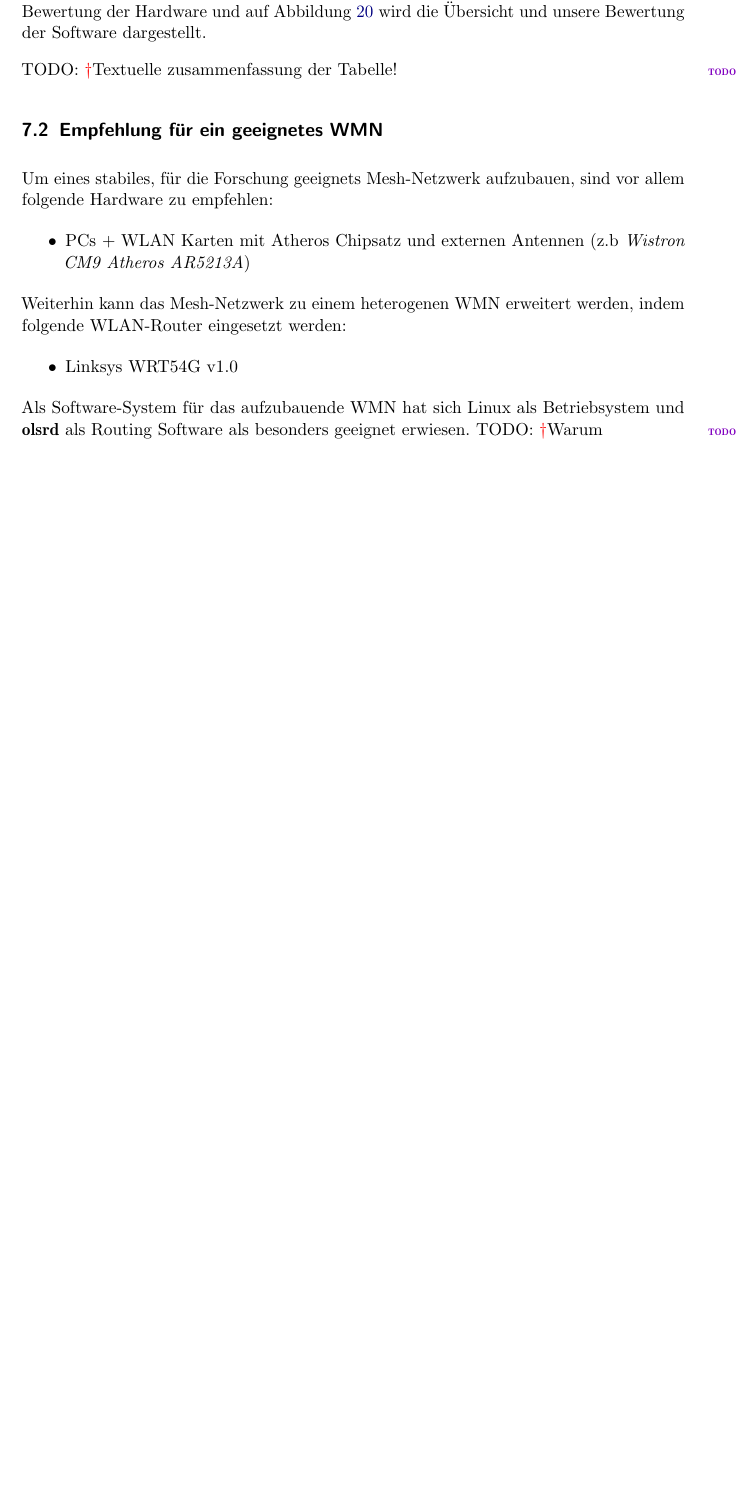
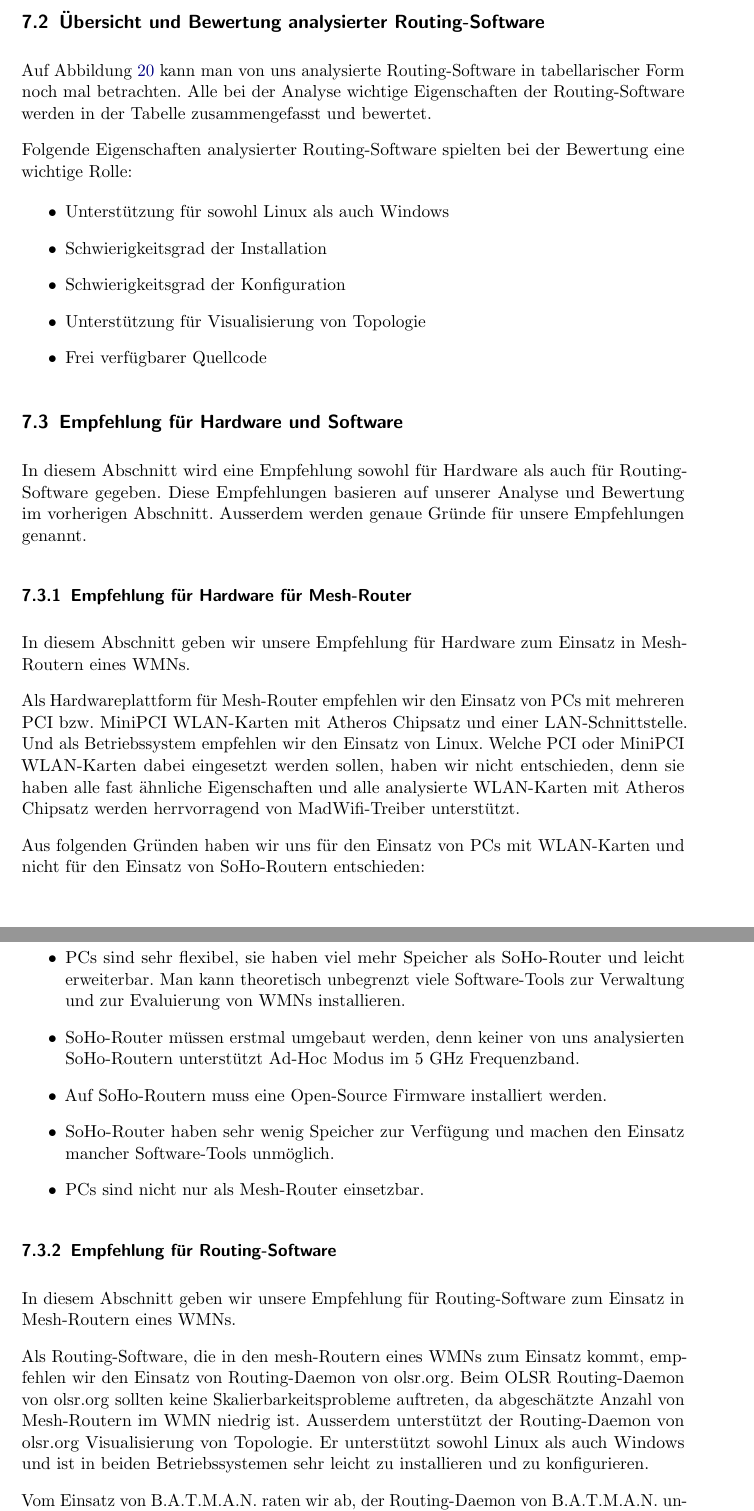
Before and after one commit to BackupTheBerlios/mesh2nexus-svn, a LaTeX document (latex/mesh.tex, which reads latex/Zusammenfassung.tex): part of page 73 of 78 before the commit and two parts of pages 74 and 75 of 80 after it, the two joined at a grey line, cut at the place of the change, the shorter picture padded with empty space. Compiled offline with pdfLaTeX; the source files are stored in an older character set and shown here as Unicode; an older LaTeX class or package is replaced by its successor.

Commit message:
Fazit ueberarbeitet

```diff
--- a/latex/Zusammenfassung.tex
+++ b/latex/Zusammenfassung.tex
@@ -8,5 +11,0 @@ Dieser Abschnitt stellt ein "Ubersicht "uber aktuelle verf"ugbare
-Hardwareplattformen und Systemsoftware f"ur WMN dar. Auf Abbildung
-\ref{fig:"Ubersicht und Bewertung von Hardware}
-wird die "Ubersicht und unsere Bewertung der Hardware und auf
-Abbildung \ref{fig:"Ubersicht und Bewertung von Software} wird
-die "Ubersicht und unsere Bewertung der Software dargestellt.
@@ -65,4 +97,23 @@ Netgear HR314                    & +   & - & -  & -   & +  & +   & -  & + & - \\
+\label{fig:"Ubersicht und Bewertung analysierter Hardware}
 \end{figure}
+
+\subsection{"Ubersicht und Bewertung analysierter Routing-Software}
+
+Auf Abbildung \ref{fig:"Ubersicht und Bewertung analysierter Routing-Software}
+kann man von uns analysierte Routing-Software in tabellarischer Form noch mal
+betrachten. Alle bei der Analyse wichtige Eigenschaften der Routing-Software
+werden in der Tabelle zusammengefasst und bewertet.
+
+Folgende Eigenschaften analysierter Routing-Software spielten bei der Bewertung
+eine wichtige Rolle:
+
+\begin{itemize}
+\item Unterst"utzung f"ur sowohl Linux als auch Windows
+\item Schwierigkeitsgrad der Installation
+\item Schwierigkeitsgrad der Konfiguration
+\item Unterst"utzung f"ur Visualisierung von Topologie
+\item Frei verf"ugbarer Quellcode
+\end{itemize}
 
 \begin{figure}[h]
 \begin{center}
@@ -85,29 +136,58 @@ Meshcom      & +   & + & - & +  & -\\
 \hline
 \end{tabular}
 \end{center}
-\caption{"Ubersicht und Bewertung von Software}
-\label{fig:"Ubersicht und Bewertung von Software}
+\caption{"Ubersicht und Bewertung analysierter Routing-Software}
+\label{fig:"Ubersicht und Bewertung analysierter Routing-Software}
 \end{figure}
 
-TODO: \todo{Textuelle zusammenfassung der Tabelle!}
+\subsection{Empfehlung f"ur Hardware und Software}
 
-\subsection{Empfehlung f"ur ein geeignetes WMN}
+In diesem Abschnitt wird eine Empfehlung sowohl f"ur Hardware als auch
+f"ur Routing-Software gegeben. Diese Empfehlungen basieren auf unserer
+Analyse und Bewertung im vorherigen Abschnitt. Ausserdem werden genaue Gr"unde
+f"ur unsere Empfehlungen genannt.
 
-Um eines stabiles, f"ur die Forschung geeignets Mesh-Netzwerk aufzubauen,
-sind vor allem folgende Hardware zu empfehlen:
+\subsubsection{Empfehlung f"ur Hardware f"ur Mesh-Router}
+
+In diesem Abschnitt geben wir unsere Empfehlung f"ur Hardware zum Einsatz in
+Mesh-Routern eines WMNs.
+
+Als Hardwareplattform f"ur Mesh-Router empfehlen wir den Einsatz von PCs mit
+mehreren PCI bzw. MiniPCI WLAN-Karten mit Atheros Chipsatz und einer
+LAN-Schnittstelle. Und als Betriebssystem empfehlen wir den Einsatz von Linux.
+Welche PCI oder MiniPCI WLAN-Karten dabei eingesetzt werden sollen, haben wir
+nicht entschieden, denn sie haben alle fast "ahnliche Eigenschaften
+und alle analysierte WLAN-Karten mit Atheros Chipsatz werden herrvorragend
+von MadWifi-Treiber unterst"utzt.
+
+Aus folgenden Gr"unden haben wir uns f"ur den Einsatz von PCs mit
+WLAN-Karten und nicht f"ur den Einsatz von SoHo-Routern entschieden:
 
 \begin{itemize}
-\item PCs + WLAN Karten mit Atheros Chipsatz und externen Antennen
-(z.b \emph{Wistron CM9 Atheros AR5213A})
+\item PCs sind nicht sehr teuer, daf"ur aber sehr flexibel.
+\item PCs sind sehr flexibel, sie haben viel mehr Speicher als SoHo-Router
+und leicht erweiterbar. Man kann theoretisch unbegrenzt viele Software-Tools
+zur Verwaltung und zur Evaluierung von WMNs installieren.
+\item SoHo-Router m"ussen erstmal umgebaut werden, denn keiner von uns
+analysierten SoHo-Routern unterst"utzt Ad-Hoc Modus im 5 GHz Frequenzband.
+\item Auf SoHo-Routern muss eine Open-Source Firmware installiert werden.
+\item SoHo-Router haben sehr wenig Speicher zur Verf"ugung und machen
+den Einsatz mancher Software-Tools unm"oglich.
+\item PCs sind nicht nur als Mesh-Router einsetzbar.
 \end{itemize}
 
-Weiterhin kann das Mesh-Netzwerk zu einem heterogenen WMN erweitert werden,
-indem folgende WLAN-Router eingesetzt werden:
+\subsubsection{Empfehlung f"ur Routing-Software}
 
-\begin{itemize}
-	\item Linksys WRT54G v1.0
-\end{itemize}
+In diesem Abschnitt geben wir unsere Empfehlung f"ur Routing-Software
+zum Einsatz in Mesh-Routern eines WMNs.
 
-Als Software-System f"ur das aufzubauende WMN hat sich Linux als Betriebsystem
-und \textbf{olsrd} als Routing Software als besonders geeignet erwiesen.
-TODO: \todo{Warum}
+Als Routing-Software, die in den mesh-Routern eines WMNs zum Einsatz kommt,
+empfehlen wir den Einsatz von Routing-Daemon von olsr.org. Beim OLSR
+Routing-Daemon von olsr.org sollten keine Skalierbarkeitsprobleme auftreten,
+da abgesch"atzte Anzahl von Mesh-Routern im WMN niedrig ist. Ausserdem
+unterst"utzt der Routing-Daemon von olsr.org Visualisierung von Topologie.
+Er unterst"utzt sowohl Linux als auch Windows und ist in beiden
+Betriebssystemen sehr leicht zu installieren und zu konfigurieren.
+
+Vom Einsatz von B.A.T.M.A.N. raten wir ab, der Routing-Daemon von
+B.A.T.M.A.N. unterst"utzt noch keine Visualisierung von Topologie
```
Also changed, not shown: latex/Aufgabe.tex (+1 -0 lines), latex/mesh.pdf, latex/Zusammenfassung.tex (58 more changed lines).
